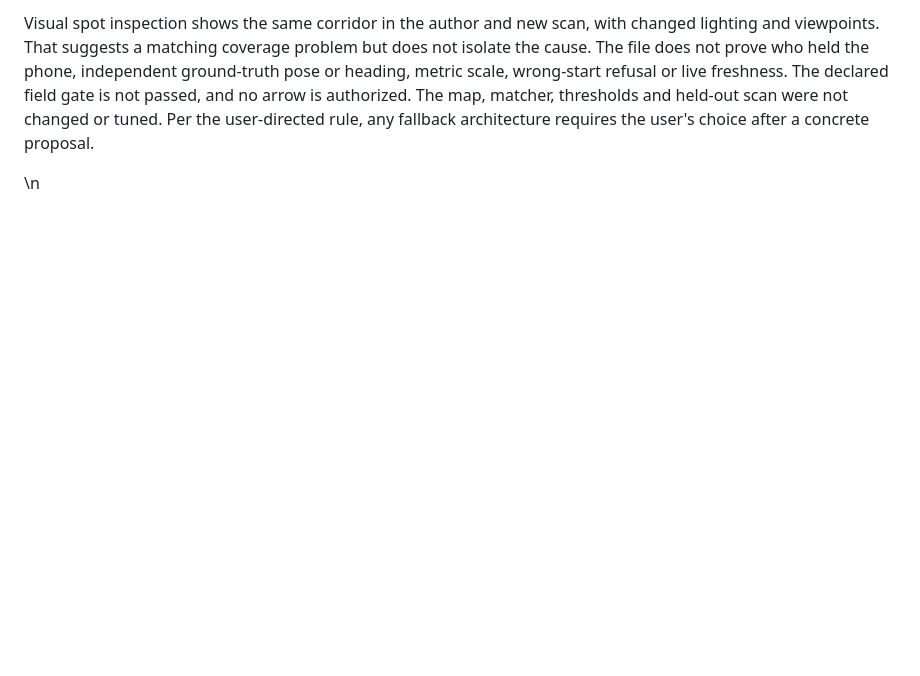
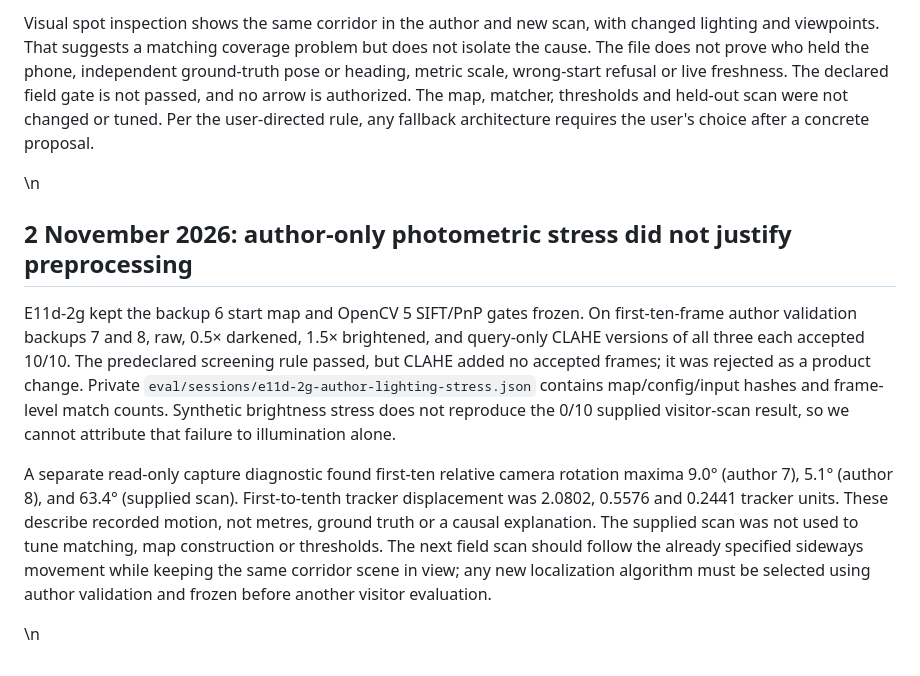
Before and after one commit to NestroyMusoke/WALK-IT, a Markdown page: docs/DECISIONS_LOG.md, the part around the change. Rendered like a GitHub page; blank space fills up the shorter version.

Commit message:
E11d-2g: record author lighting stress investigation

```diff
--- a/docs/DECISIONS_LOG.md
+++ b/docs/DECISIONS_LOG.md
@@ -86,3 +86,10 @@ E11d-2f was declared before inspecting the supplied private visitor start scan.
 Visual spot inspection shows the same corridor in the author and new scan, with changed lighting and viewpoints. That suggests a matching coverage problem but does not isolate the cause. The file does not prove who held the phone, independent ground-truth pose or heading, metric scale, wrong-start refusal or live freshness. The declared field gate is not passed, and no arrow is authorized. The map, matcher, thresholds and held-out scan were not changed or tuned. Per the user-directed rule, any fallback architecture requires the user's choice after a concrete proposal.
 
 \n
+## 2 November 2026: author-only photometric stress did not justify preprocessing
+
+E11d-2g kept the backup 6 start map and OpenCV 5 SIFT/PnP gates frozen. On first-ten-frame author validation backups 7 and 8, raw, 0.5× darkened, 1.5× brightened, and query-only CLAHE versions of all three each accepted 10/10. The predeclared screening rule passed, but CLAHE added no accepted frames; it was rejected as a product change. Private `eval/sessions/e11d-2g-author-lighting-stress.json` contains map/config/input hashes and frame-level match counts. Synthetic brightness stress does not reproduce the 0/10 supplied visitor-scan result, so we cannot attribute that failure to illumination alone.
+
+A separate read-only capture diagnostic found first-ten relative camera rotation maxima 9.0° (author 7), 5.1° (author 8), and 63.4° (supplied scan). First-to-tenth tracker displacement was 2.0802, 0.5576 and 0.2441 tracker units. These describe recorded motion, not metres, ground truth or a causal explanation. The supplied scan was not used to tune matching, map construction or thresholds. The next field scan should follow the already specified sideways movement while keeping the same corridor scene in view; any new localization algorithm must be selected using author validation and frozen before another visitor evaluation.
+
+\n
```
Also changed, not shown: TASKS.md (+1 -0 lines), docs/CHANGELOG.md (+5 -0 lines).
